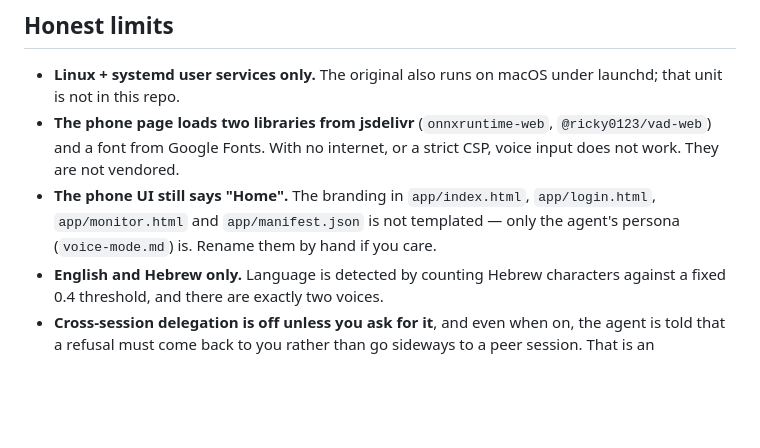
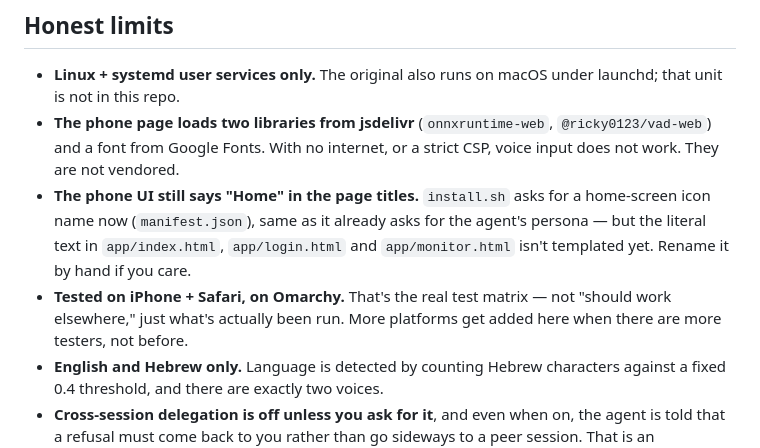
Before and after one commit to Fritzzzz1/omarchy-home-control, a Markdown page: README.md, the part around the change. GitHub-like rendering; blank space fills up the shorter version.

Commit message:
README: correct the stale manifest.json note, add the real test matrix
manifest.json is templated now (previous commit); the honest-limits line
still listed it as unrendered. Fixed to describe what's actually still
hardcoded (the three HTML page titles) versus what install.sh now asks for.

Added the actual tested-on line: iPhone + Safari + Omarchy, full stop —
no speculative "should also work on X". Deliberately did not add a
per-turn cost line: this runs on the same Claude Code session mechanics
(server.mjs:148, --resume) as any other Claude Code usage, not a special
cost this project introduces — and the audience that can install this
(claude on PATH is a hard prerequisite) already knows what that costs.

Co-Authored-By: Claude Sonnet 5 <noreply@anthropic.com>

```diff
--- a/README.md
+++ b/README.md
@@ -212,9 +212,14 @@ nothing.
 - **The phone page loads two libraries from jsdelivr** (`onnxruntime-web`,
   `@ricky0123/vad-web`) and a font from Google Fonts. With no internet, or a
   strict CSP, voice input does not work. They are not vendored.
-- **The phone UI still says "Home".** The branding in `app/index.html`,
-  `app/login.html`, `app/monitor.html` and `app/manifest.json` is not templated —
-  only the agent's persona (`voice-mode.md`) is. Rename them by hand if you care.
+- **The phone UI still says "Home" in the page titles.** `install.sh` asks
+  for a home-screen icon name now (`manifest.json`), same as it already asks
+  for the agent's persona — but the literal text in `app/index.html`,
+  `app/login.html` and `app/monitor.html` isn't templated yet. Rename it by
+  hand if you care.
+- **Tested on iPhone + Safari, on Omarchy.** That's the real test matrix —
+  not "should work elsewhere," just what's actually been run. More
+  platforms get added here when there are more testers, not before.
 - **English and Hebrew only.** Language is detected by counting Hebrew
   characters against a fixed 0.4 threshold, and there are exactly two voices.
 - **Cross-session delegation is off unless you ask for it**, and even when on,
```
